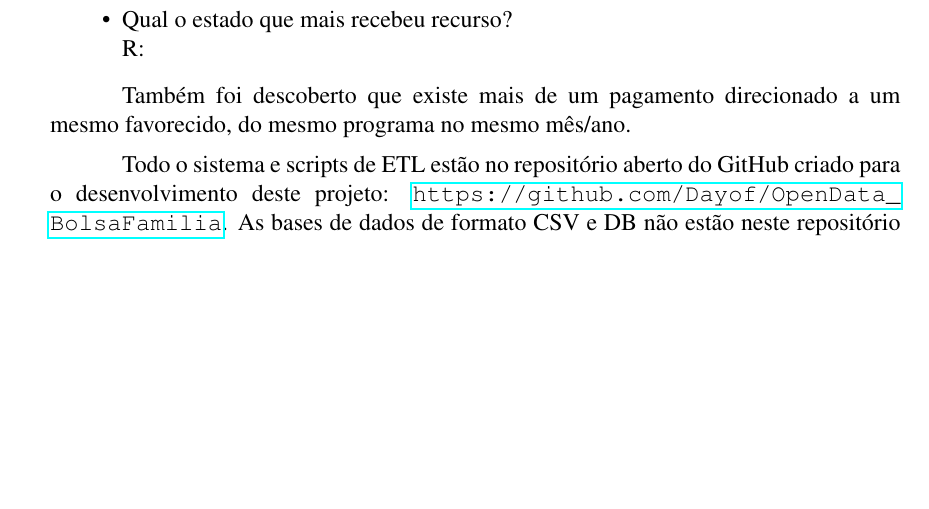
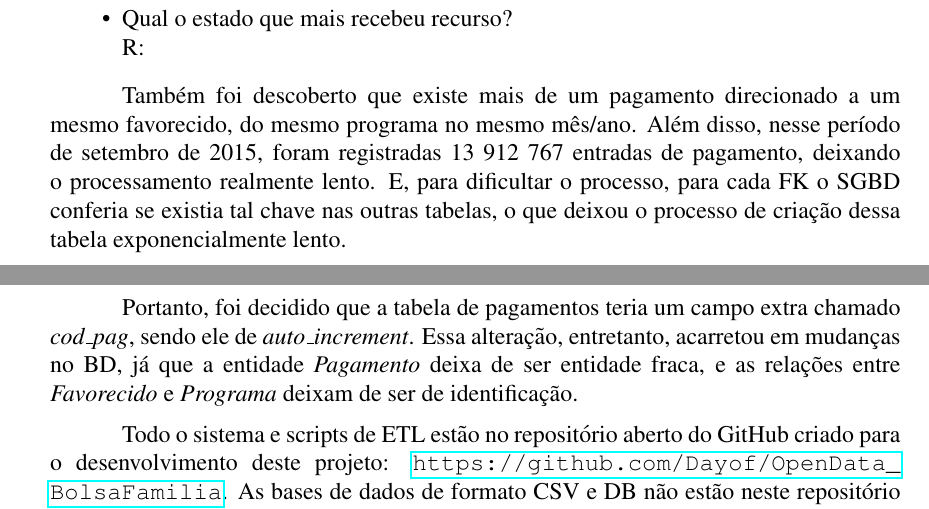
Before and after one commit to Dayof/OpenData_BolsaFamilia, a LaTeX paper (doc/report/relatorio.tex): part of page 13 of 14 before the commit and two parts of pages 13 and 14 of 14 after it, the two joined at a grey line, cut so that both start at the same text, the shorter picture padded with empty space. Compiled offline with pdfLaTeX.

Commit message:
mais consideracoes finais

```diff
--- a/doc/report/relatorio.tex
+++ b/doc/report/relatorio.tex
@@ -346,7 +346,9 @@
 		R:
 	\end{itemize}
 
-	Também foi descoberto que existe mais de um pagamento direcionado a um mesmo favorecido, do mesmo programa no mesmo mês/ano.
+	Também foi descoberto que existe mais de um pagamento direcionado a um mesmo favorecido, do mesmo programa no mesmo mês/ano. Além disso, nesse período de setembro de 2015, foram registradas 13 912 767 entradas de pagamento, deixando o processamento realmente lento. E, para dificultar o processo, para cada FK o SGBD conferia se existia tal chave nas outras tabelas, o que deixou o processo de criação dessa tabela exponencialmente lento.
+
+	Portanto, foi decidido que a tabela de pagamentos teria um campo extra chamado \emph{cod{\_}pag}, sendo ele de \emph{auto{\_}increment}. Essa alteração, entretanto, acarretou em mudanças no BD, já que a entidade \emph{Pagamento} deixa de ser entidade fraca, e as relações entre \emph{Favorecido} e \emph{Programa} deixam de ser de identificação.
 
 	Todo o sistema e scripts de ETL estão no repositório aberto do GitHub criado para o desenvolvimento deste projeto: \url{https://github.com/Dayof/OpenData_BolsaFamilia}. As bases de dados de formato CSV e DB não estão neste repositório remoto devido à extensão destes.
 
```
Also changed, not shown: doc/report/relatorio.pdf, 1 other file.
